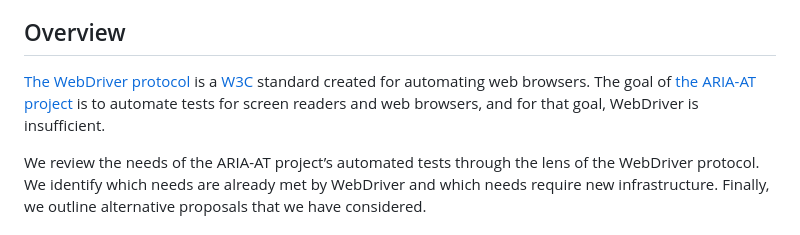
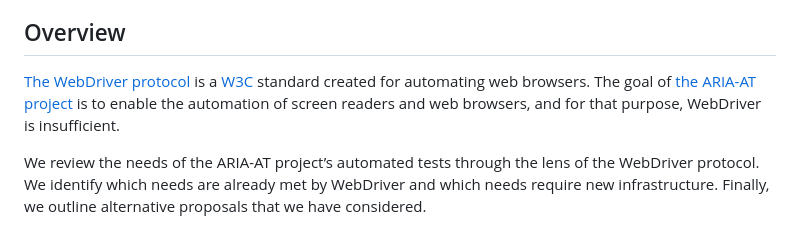
Before and after one commit to w3c/at-driver, a Markdown page: README.md, the part around the change. Rendered like a GitHub page.

Commit message:
Generalize project goal
Although we expect user-experience testing to be a major use of the
proposed standard, there are other potential applications which extend
beyond the banner of "automated tests."

```diff
--- a/README.md
+++ b/README.md
@@ -10,7 +10,7 @@
 
 ## Overview
 
-[The WebDriver protocol](https://w3c.github.io/webdriver/#extensions-0) is a [W3C](https://www.w3.org/) standard created for automating web browsers. The goal of [the ARIA-AT project](https://aria-at.w3.org/) is to automate tests for screen readers and web browsers, and for that goal, WebDriver is insufficient.
+[The WebDriver protocol](https://w3c.github.io/webdriver/#extensions-0) is a [W3C](https://www.w3.org/) standard created for automating web browsers. The goal of [the ARIA-AT project](https://aria-at.w3.org/) is to enable the automation of screen readers and web browsers, and for that purpose, WebDriver is insufficient.
 
 We review the needs of the ARIA-AT project’s automated tests through the lens of the WebDriver protocol. We identify which needs are already met by WebDriver and which needs require new infrastructure. Finally, we outline alternative proposals that we have considered.
 
```
